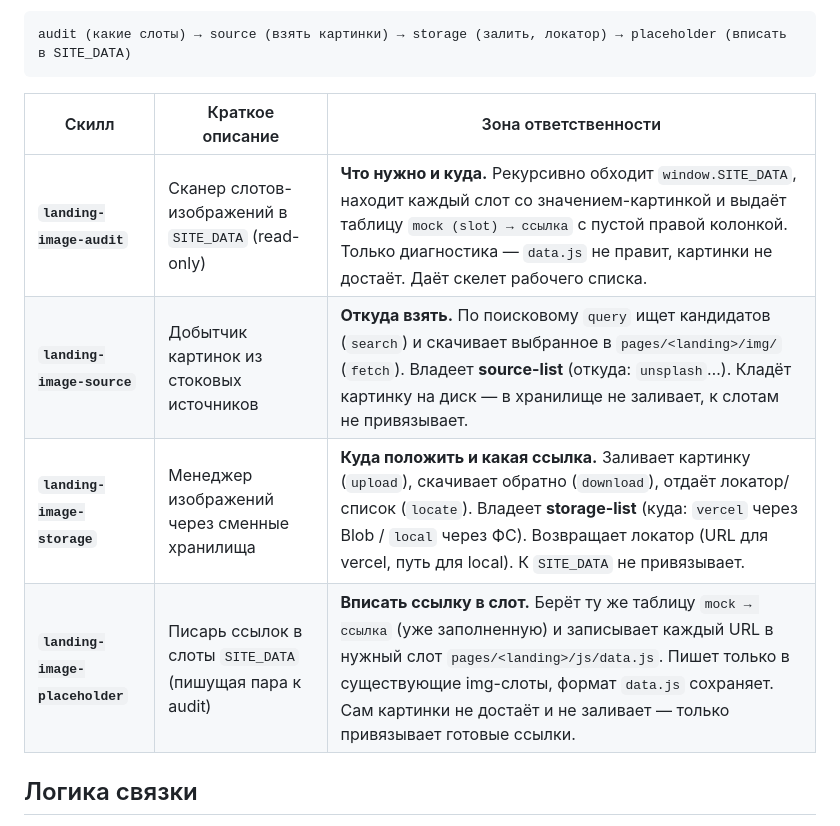
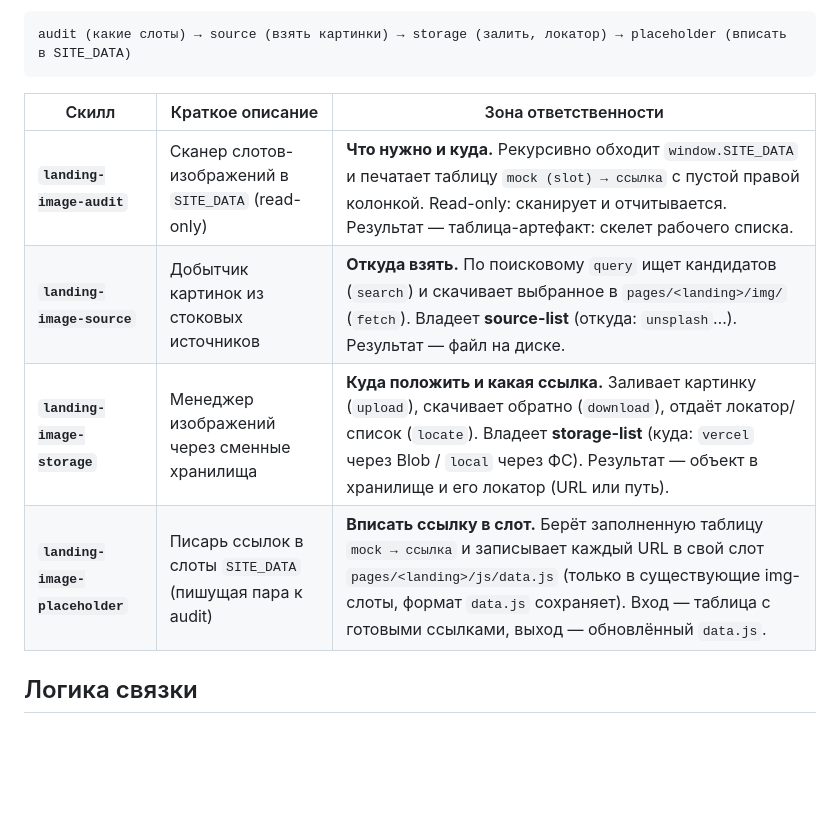
Before and after one commit to vitalii-movchan/claude-code-sandbox, a Markdown page: landing/docs/image-pipeline-skills.md, the part around the change. Rendered like a GitHub page; blank space fills up the shorter version.

Commit message:
docs(image-pipeline-skills): align responsibility table with positive boundary
После #32–#34 (позитивная граница четвёрки image-скиллов) таблица в доке
осталась со старыми хвостами-отрицаниями («не достаёт», «не заливает»,
«к SITE_DATA не привязывает»). Переписана позитивно — через действия и
результат каждого скилла:

- audit — read-only, результат = таблица-артефакт;
- source — результат = файл на диске;
- storage — результат = объект в хранилище + локатор;
- placeholder — вход = таблица, выход = обновлённый data.js.

Обзорные блоки «Логика связки» и «Две оси» не тронуты — это карта пайплайна
сверху, легитимный жанр (описывает разделение труда, не заставляет скилл
знать соседа).

Co-Authored-By: Claude Opus 4.8 (1M context) <noreply@anthropic.com>

```diff
--- a/landing/docs/image-pipeline-skills.md
+++ b/landing/docs/image-pipeline-skills.md
@@ -10,10 +10,10 @@ audit (какие слоты) → source (взять картинки) → stora
 
 | Скилл | Краткое описание | Зона ответственности |
 |-------|------------------|----------------------|
-| **`landing-image-audit`** | Сканер слотов-изображений в `SITE_DATA` (read-only) | **Что нужно и куда.** Рекурсивно обходит `window.SITE_DATA`, находит каждый слот со значением-картинкой и выдаёт таблицу `mock (slot) → ссылка` с пустой правой колонкой. Только диагностика — `data.js` не правит, картинки не достаёт. Даёт скелет рабочего списка. |
-| **`landing-image-source`** | Добытчик картинок из стоковых источников | **Откуда взять.** По поисковому `query` ищет кандидатов (`search`) и скачивает выбранное в `pages/<landing>/img/` (`fetch`). Владеет **source-list** (откуда: `unsplash`…). Кладёт картинку на диск — в хранилище не заливает, к слотам не привязывает. |
-| **`landing-image-storage`** | Менеджер изображений через сменные хранилища | **Куда положить и какая ссылка.** Заливает картинку (`upload`), скачивает обратно (`download`), отдаёт локатор/список (`locate`). Владеет **storage-list** (куда: `vercel` через Blob / `local` через ФС). Возвращает локатор (URL для vercel, путь для local). К `SITE_DATA` не привязывает. |
-| **`landing-image-placeholder`** | Писарь ссылок в слоты `SITE_DATA` (пишущая пара к audit) | **Вписать ссылку в слот.** Берёт ту же таблицу `mock → ссылка` (уже заполненную) и записывает каждый URL в нужный слот `pages/<landing>/js/data.js`. Пишет только в существующие img-слоты, формат `data.js` сохраняет. Сам картинки не достаёт и не заливает — только привязывает готовые ссылки. |
+| **`landing-image-audit`** | Сканер слотов-изображений в `SITE_DATA` (read-only) | **Что нужно и куда.** Рекурсивно обходит `window.SITE_DATA` и печатает таблицу `mock (slot) → ссылка` с пустой правой колонкой. Read-only: сканирует и отчитывается. Результат — таблица-артефакт: скелет рабочего списка. |
+| **`landing-image-source`** | Добытчик картинок из стоковых источников | **Откуда взять.** По поисковому `query` ищет кандидатов (`search`) и скачивает выбранное в `pages/<landing>/img/` (`fetch`). Владеет **source-list** (откуда: `unsplash`…). Результат — файл на диске. |
+| **`landing-image-storage`** | Менеджер изображений через сменные хранилища | **Куда положить и какая ссылка.** Заливает картинку (`upload`), скачивает обратно (`download`), отдаёт локатор/список (`locate`). Владеет **storage-list** (куда: `vercel` через Blob / `local` через ФС). Результат — объект в хранилище и его локатор (URL или путь). |
+| **`landing-image-placeholder`** | Писарь ссылок в слоты `SITE_DATA` (пишущая пара к audit) | **Вписать ссылку в слот.** Берёт заполненную таблицу `mock → ссылка` и записывает каждый URL в свой слот `pages/<landing>/js/data.js` (только в существующие img-слоты, формат `data.js` сохраняет). Вход — таблица с готовыми ссылками, выход — обновлённый `data.js`. |
 
 ## Логика связки
 
```
